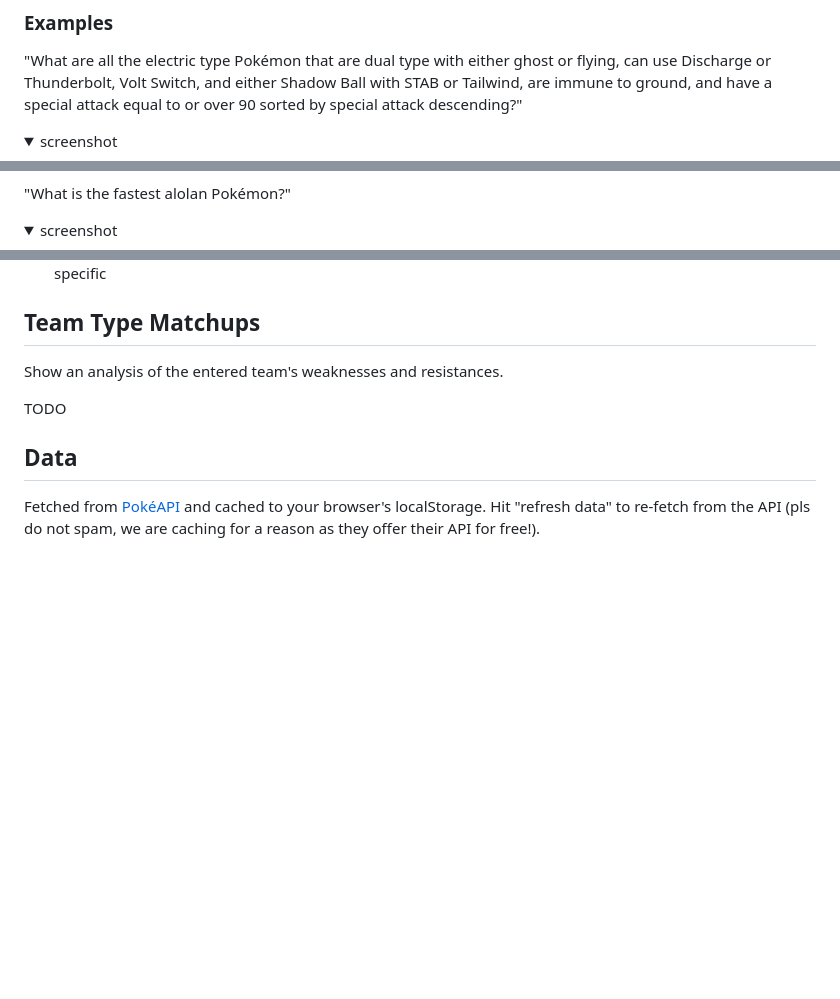
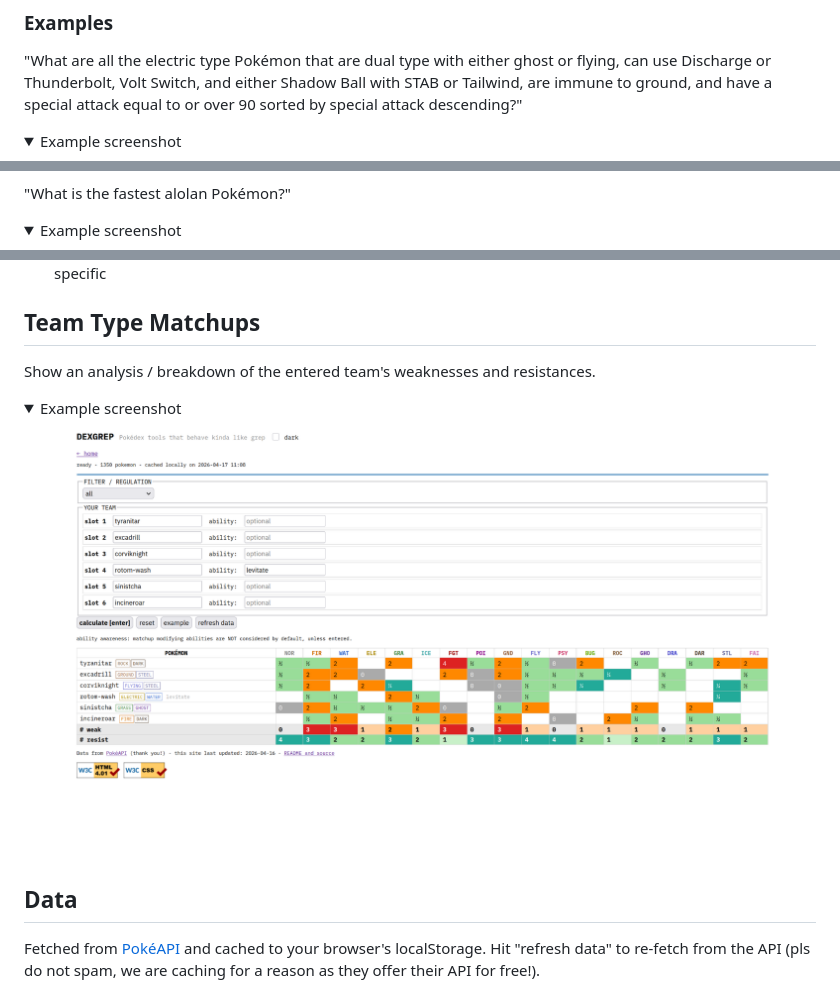
Before and after one commit to btenc/dexgrep, a Markdown page: README.md, 3 parts joined by grey strips. Drawn GitHub-style; pictures changed too: assets/team_matchups_example.png (added); folded sections open; blank space fills up the shorter version.

Commit message:
Add more html escaping guardrails, minor site consistency edits, catch more edge cases, and update README with new example.

```diff
--- a/README.md
+++ b/README.md
@@ -47,7 +47,7 @@ Create simple or complex queries that return all Pokémon that match the constra
 "What are all the electric type Pokémon that are dual type with either ghost or flying, can use Discharge or Thunderbolt, Volt Switch, and either Shadow Ball with STAB or Tailwind, are immune to ground, and have a special attack equal to or over 90 sorted by special attack descending?"
 
 <details>
-<summary>screenshot</summary>
+<summary>Example screenshot</summary>
 
 ![Electric Example](assets/electric_example.png)
 
@@ -56,7 +56,7 @@ Create simple or complex queries that return all Pokémon that match the constra
 "What is the fastest alolan Pokémon?"
 
 <details>
-<summary>screenshot</summary>
+<summary>Example screenshot</summary>
 
 ![Alolan Example](assets/alolan_example.png)
 
@@ -72,9 +72,14 @@ Create simple or complex queries that return all Pokémon that match the constra
 
 ## Team Type Matchups
 
-Show an analysis of the entered team's weaknesses and resistances.
+Show an analysis / breakdown of the entered team's weaknesses and resistances.
 
-TODO
+<details>
+<summary>Example screenshot</summary>
+
+![Team Matchups Example](assets/team_matchups_example.png)
+
+</details>
 
 ## Data
 
```
Also changed, not shown: other parts of README.md (+1 -1 lines), 5 other files.
